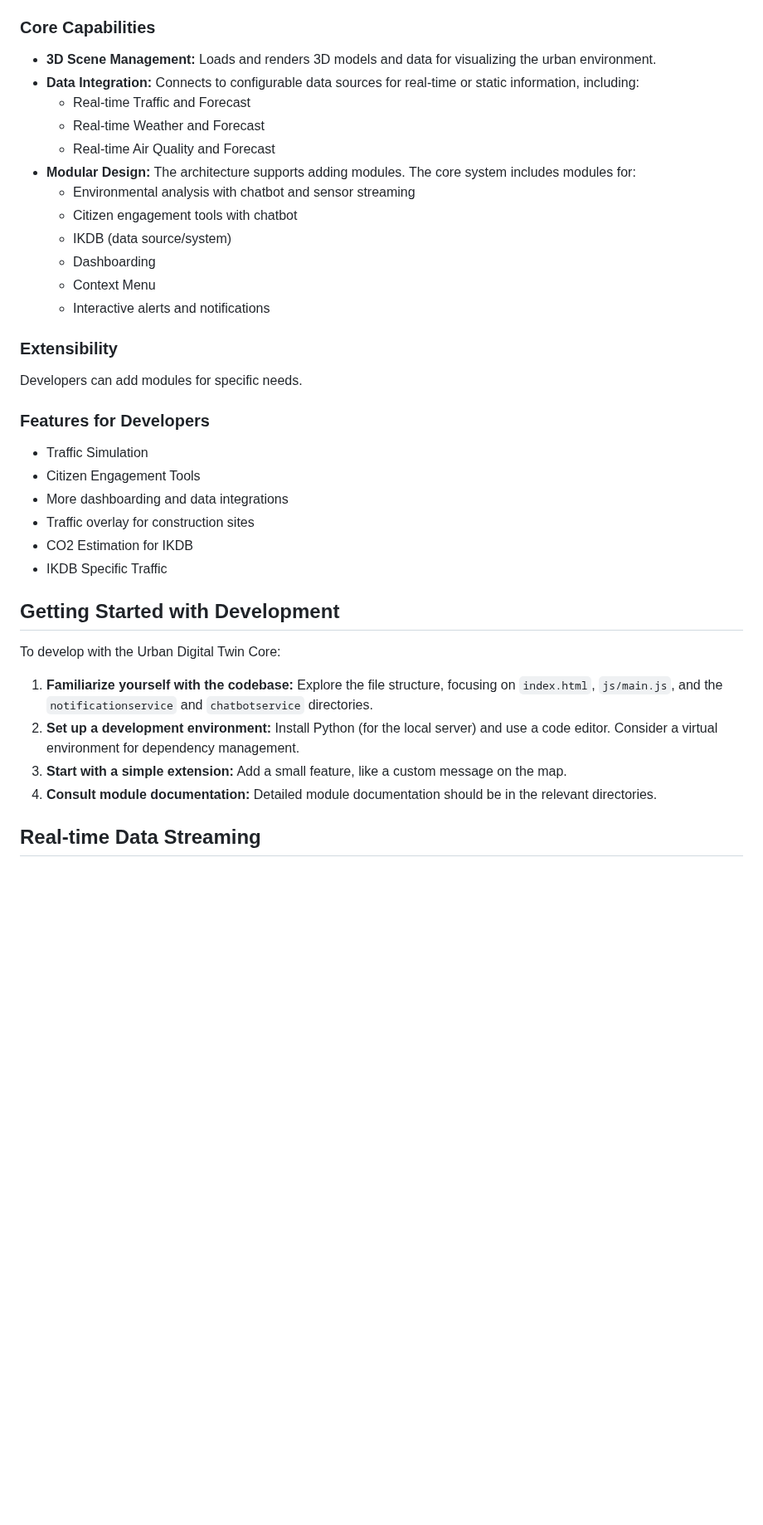
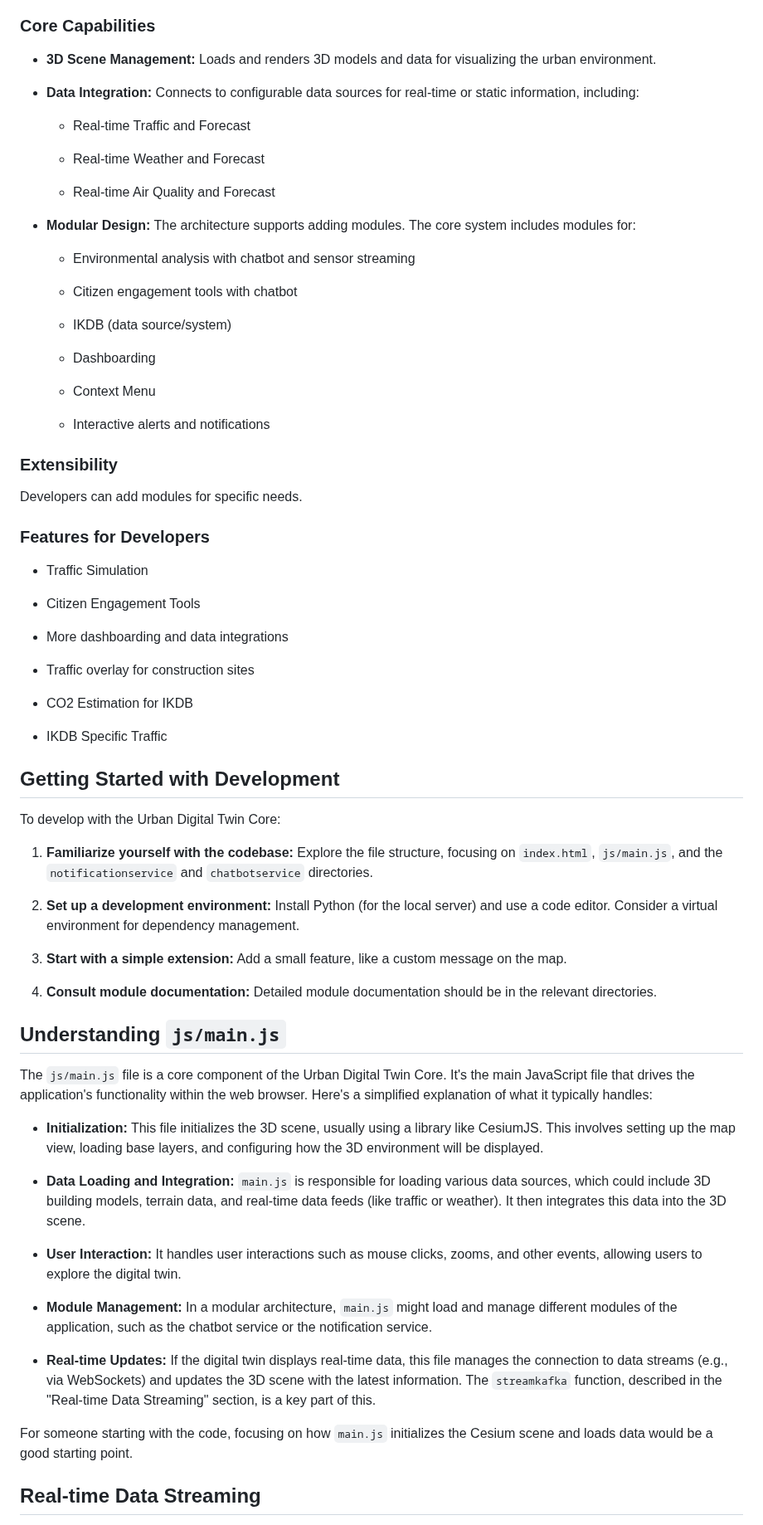
Before and after one commit to dawondyifraw/digitaltwindenbosch, a Markdown page: README.md, the part around one of its changes. Shown at 83% size. GitHub-like rendering; blank space fills up the shorter version.

```diff
--- a/README.md
+++ b/README.md
@@ -93,16 +106,27 @@ The Urban Digital Twin Core provides a foundation for representing a city digita
 ### Core Capabilities
 
   * **3D Scene Management:** Loads and renders 3D models and data for visualizing the urban environment.
+
   * **Data Integration:** Connects to configurable data sources for real-time or static information, including:
+
       * Real-time Traffic and Forecast
+
       * Real-time Weather and Forecast
+
       * Real-time Air Quality and Forecast
+
   * **Modular Design:** The architecture supports adding modules.  The core system includes modules for:
+
       * Environmental analysis with chatbot and sensor streaming
+
       * Citizen engagement tools with chatbot
+
       * IKDB (data source/system)
+
       * Dashboarding
+
       * Context Menu
+
       * Interactive alerts and notifications
 
 ### Extensibility
@@ -112,10 +136,15 @@ Developers can add modules for specific needs.
 ### Features for Developers
 
   * Traffic Simulation
+
   * Citizen Engagement Tools
+
   * More dashboarding and data integrations
+
   * Traffic overlay for construction sites
+
   * CO2 Estimation for IKDB
+
   * IKDB Specific Traffic
 
 ## Getting Started with Development
@@ -123,9 +152,28 @@ Developers can add modules for specific needs.
 To develop with the Urban Digital Twin Core:
 
 1.  **Familiarize yourself with the codebase:** Explore the file structure, focusing on `index.html`, `js/main.js`, and the `notificationservice` and `chatbotservice` directories.
+
 2.  **Set up a development environment:** Install Python (for the local server) and use a code editor.  Consider a virtual environment for dependency management.
+
 3.  **Start with a simple extension:** Add a small feature, like a custom message on the map.
+
 4.  **Consult module documentation:** Detailed module documentation should be in the relevant directories.
+
+## Understanding `js/main.js`
+
+The `js/main.js` file is a core component of the Urban Digital Twin Core. It's the main JavaScript file that drives the application's functionality within the web browser. Here's a simplified explanation of what it typically handles:
+
+  * **Initialization:** This file initializes the 3D scene, usually using a library like CesiumJS. This involves setting up the map view, loading base layers, and configuring how the 3D environment will be displayed.
+
+  * **Data Loading and Integration:** `main.js` is responsible for loading various data sources, which could include 3D building models, terrain data, and real-time data feeds (like traffic or weather).  It then integrates this data into the 3D scene.
+
+  * **User Interaction:** It handles user interactions such as mouse clicks, zooms, and other events, allowing users to explore the digital twin.
+
+  * **Module Management:** In a modular architecture, `main.js` might load and manage different modules of the application, such as the chatbot service or the notification service.
+
+  * **Real-time Updates:** If the digital twin displays real-time data, this file manages the connection to data streams (e.g., via WebSockets) and updates the 3D scene with the latest information.  The `streamkafka` function, described in the "Real-time Data Streaming" section, is a key part of this.
+
+For someone starting with the code, focusing on how `main.js` initializes the Cesium scene and loads data would be a good starting point.
 
 ## Real-time Data Streaming
 
```
Also changed, not shown: other parts of README.md (+47 -14 lines).
